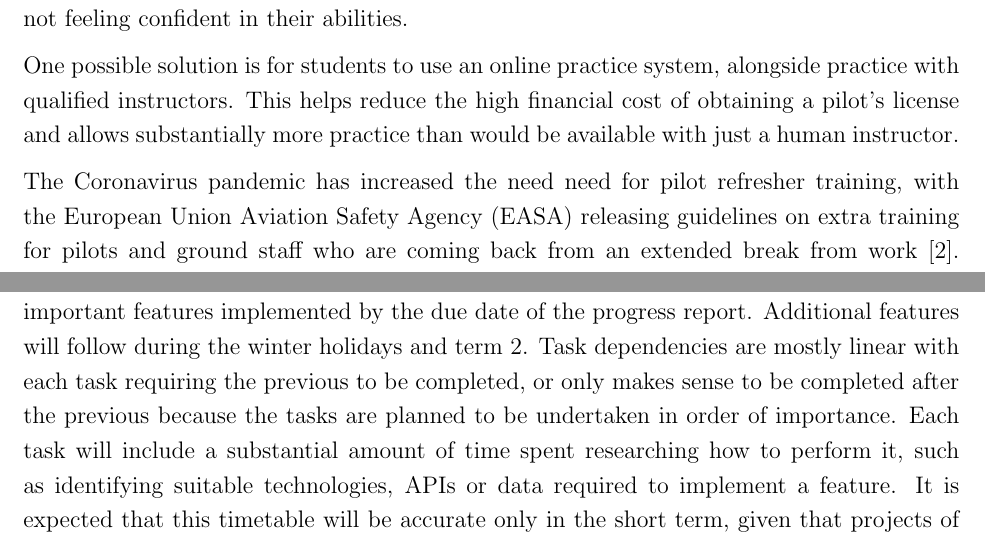
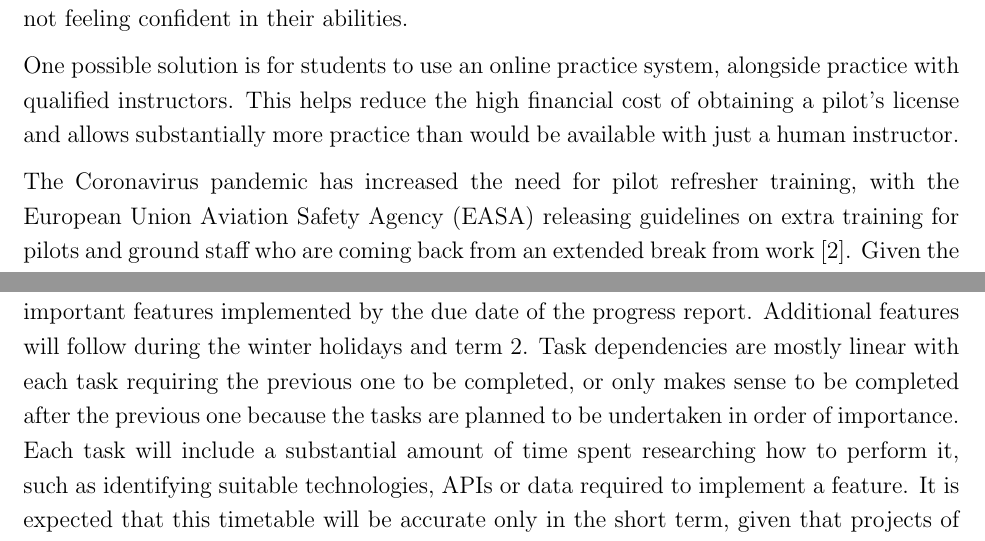
Before and after one commit to Zac-Benattar/rt-trainer, a LaTeX document (specification/specification.tex, which reads specification/background.tex, specification/project-management.tex): two parts of pages 1 and 3 of 5, joined at a grey line, cut so that both start at the same text. Compiled offline with pdfLaTeX.

Commit message:
Minor fixes suggested by supervisor

```diff
--- a/specification/background.tex
+++ b/specification/background.tex
@@ -5,7 +5,7 @@ Many students hence have to go into their examinations not feeling confident in
 
 One possible solution is for students to use an online practice system, alongside practice with qualified instructors. This helps reduce the high financial cost of obtaining a pilot's license and allows substantially more practice than would be available with just a human instructor.
 
-The Coronavirus pandemic has increased the need need for pilot refresher training, with the European Union Aviation Safety Agency (EASA) releasing guidelines on extra training for pilots and ground staff who are coming back from an extended break from work \cite{EASA-training-post-covid}. Given the nature of the flight profession, pilots may not be able to physically attend regular training if they are travelling, hence a system that offers online solo practice with no need for arranging an instructor could form part of a pilot's continued skills practice.
+The Coronavirus pandemic has increased the need for pilot refresher training, with the European Union Aviation Safety Agency (EASA) releasing guidelines on extra training for pilots and ground staff who are coming back from an extended break from work \cite{EASA-training-post-covid}. Given the nature of the flight profession, pilots may not be able to physically attend regular training if they are travelling, hence a system that offers online solo practice with no need for arranging an instructor could form part of a pilot's continued skills practice.
 \section{Existing software}
 Two online practice apps exist currently which provide students an experience close to that which they will encounter in the exam, Readability 5 \cite{readability5} and Wilco Radio \cite{wilcoradio}.
 Both systems provide a simulated RTC which the student can communicate with via a text box, with Wilco Radio also recently implementing a voice recognition system.
--- a/specification/project-management.tex
+++ b/specification/project-management.tex
@@ -8,7 +8,7 @@ Supervisor meetings will occur frequently when progress has been made or extende
 All project code and documents will be stored in a GitHub repository with CI\textbackslash CD configured in GitHub Actions to ensure the latest production version compiles and is always hosted via GitHub Pages. Online hosted version control ensures that access to the codebase and documents is simple and always available, and that mistakes can be reverted if needed. CI\textbackslash CD ensures that a testable version of the project is available at all times so feedback can be gained more often and on a recent version and no extra effort will be required to create a functioning prototype for the presentation.
 
 \subsection{Timetable}
-Taking into account deadlines for both this project and for the coursework of other modules, an initial timetable includes all essential parts of the system in term 1, with the most important features implemented by the due date of the progress report. Additional features will follow during the winter holidays and term 2. Task dependencies are mostly linear with each task requiring the previous to be completed, or only makes sense to be completed after the previous because the tasks are planned to be undertaken in order of importance. Each task will include a substantial amount of time spent researching how to perform it, such as identifying suitable technologies, APIs or data required to implement a feature. It is expected that this timetable will be accurate only in the short term, given that projects of this scale are very likely to encounter delays caused by unforeseen issues, hence an up to date version of the timetable will be maintained. Some possible delay causing events are clashes with the completing of coursework from other modules, so a longer period of time has been allocated to tasks which should be performed during these periods, which also gives time for breaks from the project.
+Taking into account deadlines for both this project and for the coursework of other modules, an initial timetable includes all essential parts of the system in term 1, with the most important features implemented by the due date of the progress report. Additional features will follow during the winter holidays and term 2. Task dependencies are mostly linear with each task requiring the previous one to be completed, or only makes sense to be completed after the previous one because the tasks are planned to be undertaken in order of importance. Each task will include a substantial amount of time spent researching how to perform it, such as identifying suitable technologies, APIs or data required to implement a feature. It is expected that this timetable will be accurate only in the short term, given that projects of this scale are very likely to encounter delays caused by unforeseen issues, hence an up to date version of the timetable will be maintained. Some possible delay causing events are clashes with the completing of coursework from other modules, so a longer period of time has been allocated to tasks which should be performed during these periods, which also gives time for breaks from the project.
 
 % Gantt image
 \begin{figure}[H]
```
Also changed, not shown: specification/project-management.tex (2 more changed lines).
